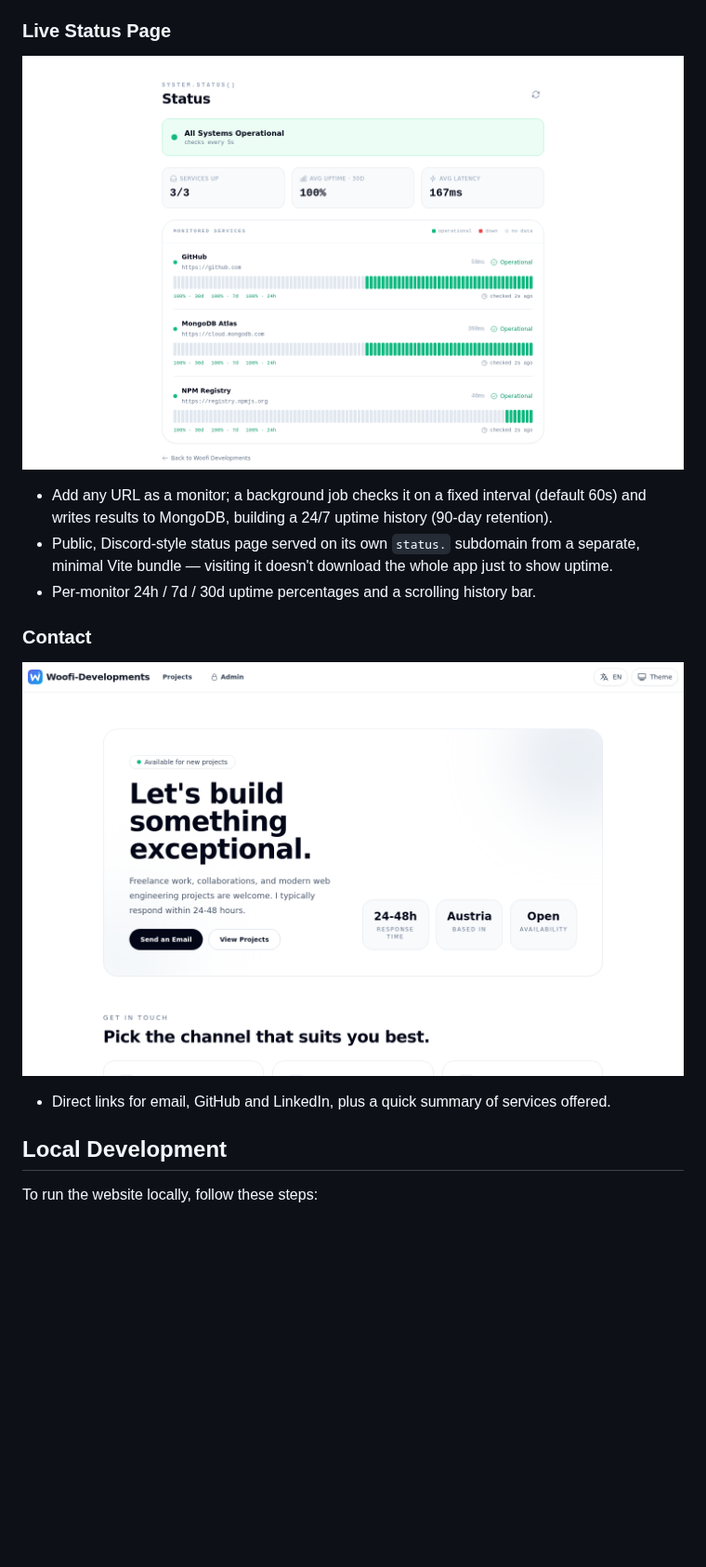
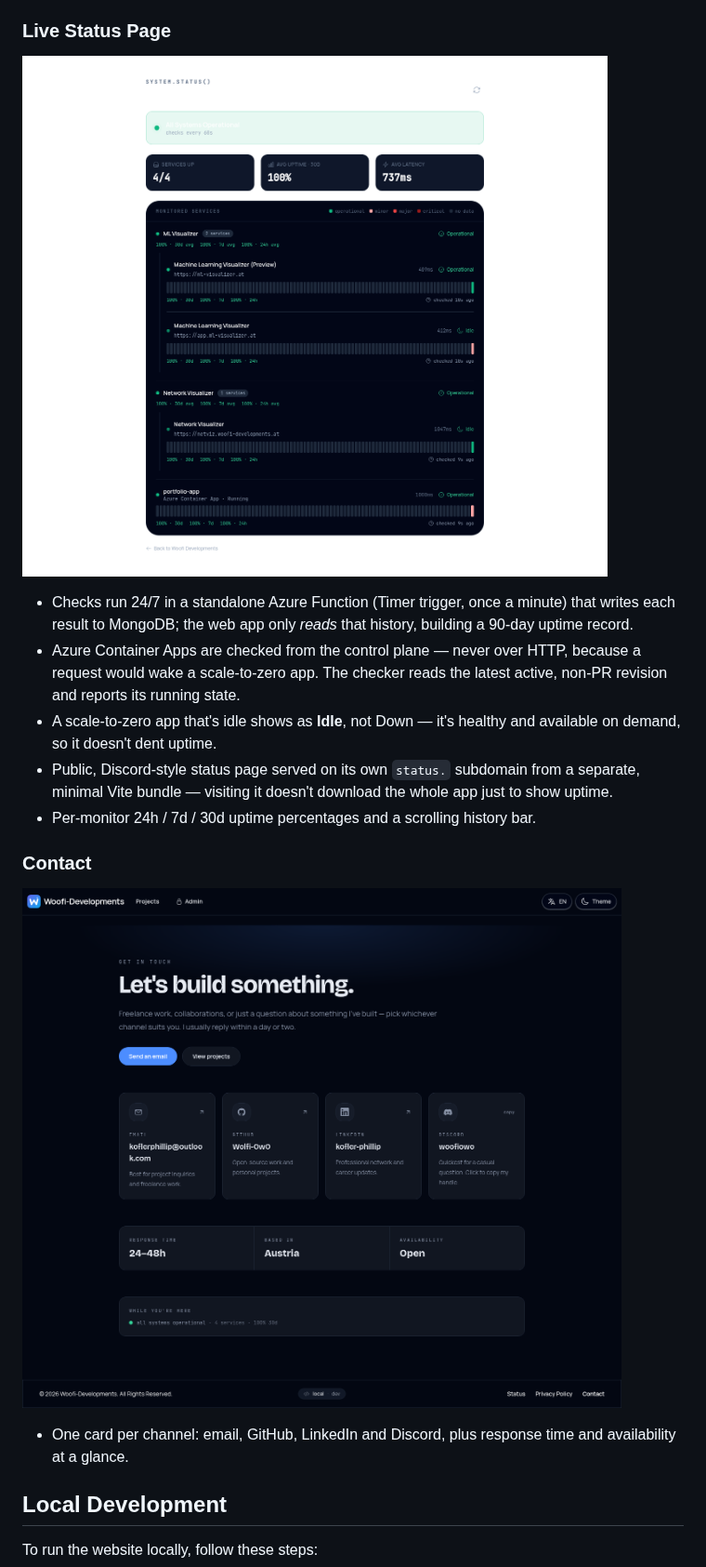
Before and after one commit to Wolfi-OwO/portfolio-webpage, a Markdown page: README.md, the part around one of its changes. Shown at 93% size. Rendered like a GitHub page; pictures changed too: docs/screenshots/contact.png, docs/screenshots/status.png; blank space fills up the shorter version.

```diff
--- a/README.md
+++ b/README.md
@@ -36,7 +43,9 @@ My personal developer portfolio: projects, skills, background, and a live status
 
 ![Status page — live uptime tracking for monitored services](docs/screenshots/status.png)
 
-- Add any URL as a monitor; a background job checks it on a fixed interval (default 60s) and writes results to MongoDB, building a 24/7 uptime history (90-day retention).
+- Checks run 24/7 in a standalone Azure Function (Timer trigger, once a minute) that writes each result to MongoDB; the web app only *reads* that history, building a 90-day uptime record.
+- Azure Container Apps are checked from the control plane — never over HTTP, because a request would wake a scale-to-zero app. The checker reads the latest active, non-PR revision and reports its running state.
+- A scale-to-zero app that's idle shows as **Idle**, not Down — it's healthy and available on demand, so it doesn't dent uptime.
 - Public, Discord-style status page served on its own `status.` subdomain from a separate, minimal Vite bundle — visiting it doesn't download the whole app just to show uptime.
 - Per-monitor 24h / 7d / 30d uptime percentages and a scrolling history bar.
 
@@ -46,5 +55,5 @@ My personal developer portfolio: projects, skills, background, and a live status
 
-- Direct links for email, GitHub and LinkedIn, plus a quick summary of services offered.
+- One card per channel: email, GitHub, LinkedIn and Discord, plus response time and availability at a glance.
 
 ## Local Development
 
```
Also changed, not shown: other parts of README.md (+10 -3 lines), docs/screenshots/homepage.png, docs/screenshots/projects.png, 9 other files.
